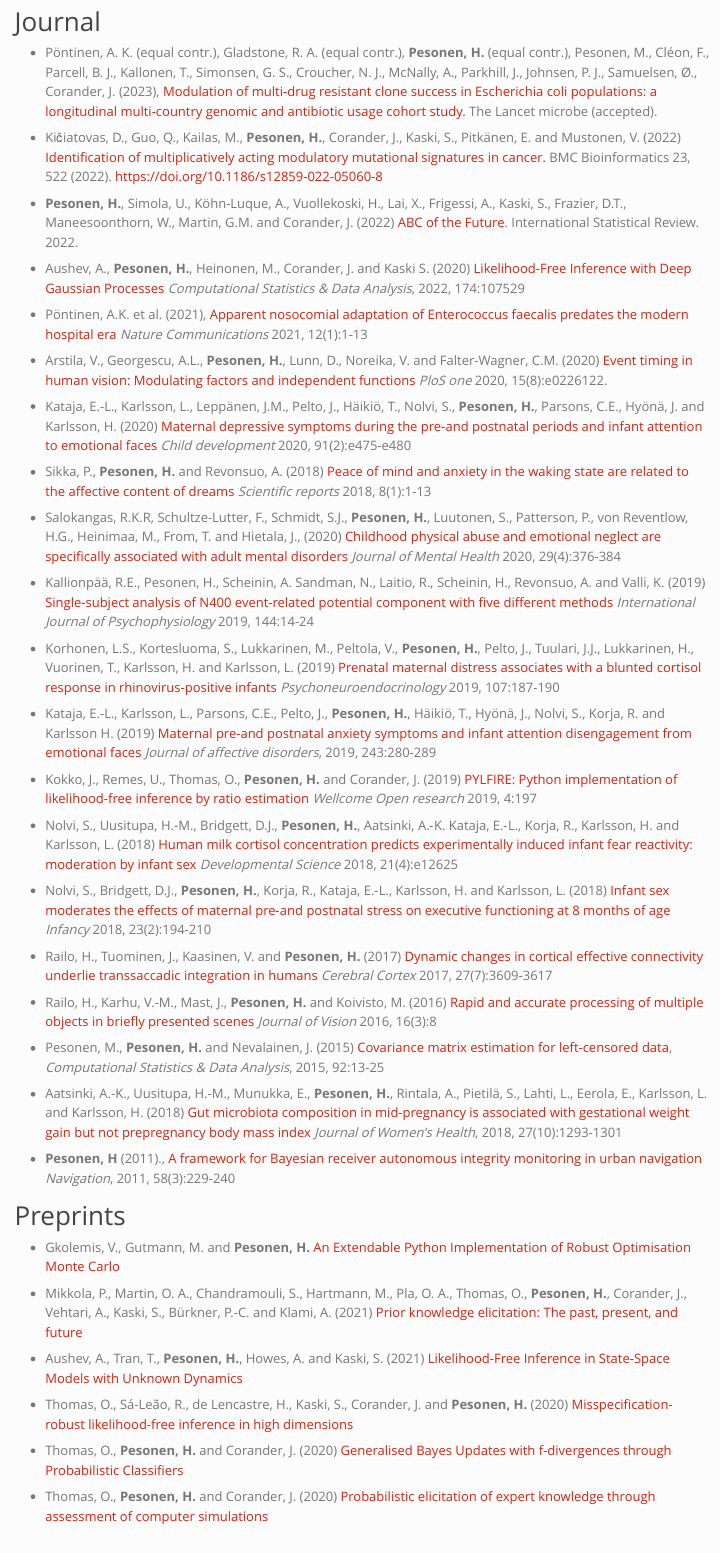
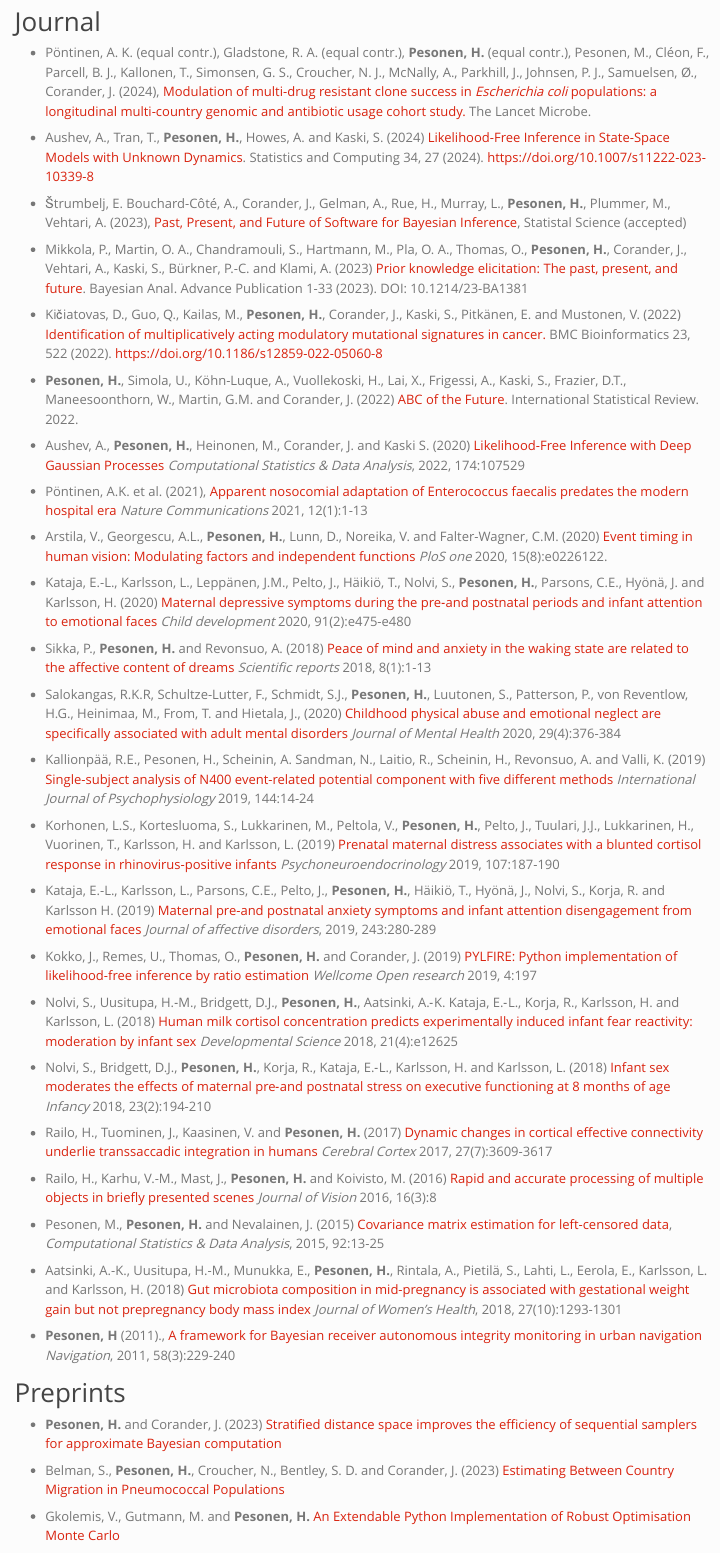
Before and after one commit to hpesonen/hpesonen.github.io, a Quarto document (publications.qmd): the page in a window 1100 px wide, from 70 px down. Rendered offline with R 4.5, knitr and Pandoc in place of Quarto, with nearby package versions.

Commit message:
Update publications

```diff
--- a/publications.qmd
+++ b/publications.qmd
@@ -7,7 +7,13 @@ title: "Publications"
 Journal
 =======
 
-- Pöntinen, A. K. (equal contr.), Gladstone, R. A. (equal contr.), **Pesonen, H.** (equal contr.), Pesonen, M., Cléon, F., Parcell, B. J., Kallonen, T., Simonsen, G. S., Croucher, N. J., McNally, A., Parkhill, J., Johnsen, P. J., Samuelsen, Ø., Corander, J. (2023), [Modulation of multi-drug resistant clone success in Escherichia coli populations: a longitudinal multi-country genomic and antibiotic usage cohort study.](http://ssrn.com/abstract=4364886) The Lancet microbe (accepted).
+- Pöntinen, A. K. (equal contr.), Gladstone, R. A. (equal contr.), **Pesonen, H.** (equal contr.), Pesonen, M., Cléon, F., Parcell, B. J., Kallonen, T., Simonsen, G. S., Croucher, N. J., McNally, A., Parkhill, J., Johnsen, P. J., Samuelsen, Ø., Corander, J. (2024), [Modulation of multi-drug resistant clone success in _Escherichia coli_ populations: a longitudinal multi-country genomic and antibiotic usage cohort study.](https://www.sciencedirect.com/science/article/pii/S2666524723002926) The Lancet Microbe.
+
+- Aushev, A., Tran, T., **Pesonen, H.**, Howes, A. and Kaski, S. (2024) [Likelihood-Free Inference in State-Space Models with Unknown Dynamics](https://link.springer.com/article/10.1007/s11222-023-10339-8). Statistics and Computing 34, 27 (2024). https://doi.org/10.1007/s11222-023-10339-8
+
+- Štrumbelj, E. Bouchard-Côté, A., Corander, J., Gelman, A., Rue, H., Murray, L., **Pesonen, H.**, Plummer, M., Vehtari, A. (2023), [Past, Present, and Future of Software for Bayesian Inference](https://repository.kaust.edu.sa/items/91507267-4d55-4811-8af9-4912f533a30b), Statistal Science (accepted)
+
+- Mikkola, P., Martin, O. A., Chandramouli, S., Hartmann, M., Pla, O. A., Thomas, O., **Pesonen, H.**, Corander, J., Vehtari, A., Kaski, S., Bürkner, P.-C. and Klami, A. (2023) [Prior knowledge elicitation: The past, present, and future](https://projecteuclid.org/journals/bayesian-analysis/advance-publication/Prior-Knowledge-Elicitation-The-Past-Present-and-Future/10.1214/23-BA1381.full). Bayesian Anal. Advance Publication 1-33 (2023). DOI: 10.1214/23-BA1381
 
 - Kičiatovas, D., Guo, Q., Kailas, M., **Pesonen, H.**, Corander, J., Kaski, S., Pitkänen, E. and Mustonen, V. (2022) [Identification of multiplicatively acting modulatory mutational signatures in cancer.](https://bmcbioinformatics.biomedcentral.com/articles/10.1186/s12859-022-05060-8) BMC Bioinformatics 23, 522 (2022). https://doi.org/10.1186/s12859-022-05060-8
 
@@ -54,11 +60,11 @@ Journal
 Preprints
 ==========
 
+- **Pesonen, H.** and Corander, J. (2023) [Stratified distance space improves the efficiency of sequential samplers for approximate Bayesian computation](https://arxiv.org/abs/2401.00324)
+
+- Belman, S., **Pesonen, H.**, Croucher, N., Bentley, S. D. and Corander, J. (2023) [Estimating Between Country Migration in Pneumococcal Populations](https://www.medrxiv.org/content/10.1101/2023.11.15.23298520v1)
+
 - Gkolemis, V., Gutmann, M. and **Pesonen, H.** [An Extendable Python Implementation of Robust Optimisation Monte Carlo](https://arxiv.org/abs/2309.10612)
-
-- Mikkola, P., Martin, O. A., Chandramouli, S., Hartmann, M., Pla, O. A., Thomas, O., **Pesonen, H.**, Corander, J., Vehtari, A., Kaski, S., Bürkner, P.-C. and Klami, A. (2021) [Prior knowledge elicitation: The past, present, and future](https://arxiv.org/abs/2112.01380)
-
-- Aushev, A., Tran, T., **Pesonen, H.**, Howes, A. and Kaski, S. (2021) [Likelihood-Free Inference in State-Space Models with Unknown Dynamics](https://arxiv.org/abs/2111.01555)
 
 - Thomas, O., Sá-Leão, R., de Lencastre, H., Kaski, S., Corander, J. and **Pesonen, H.** (2020) [Misspecification-robust likelihood-free inference in high dimensions](https://arxiv.org/abs/2002.09377)
 
```
